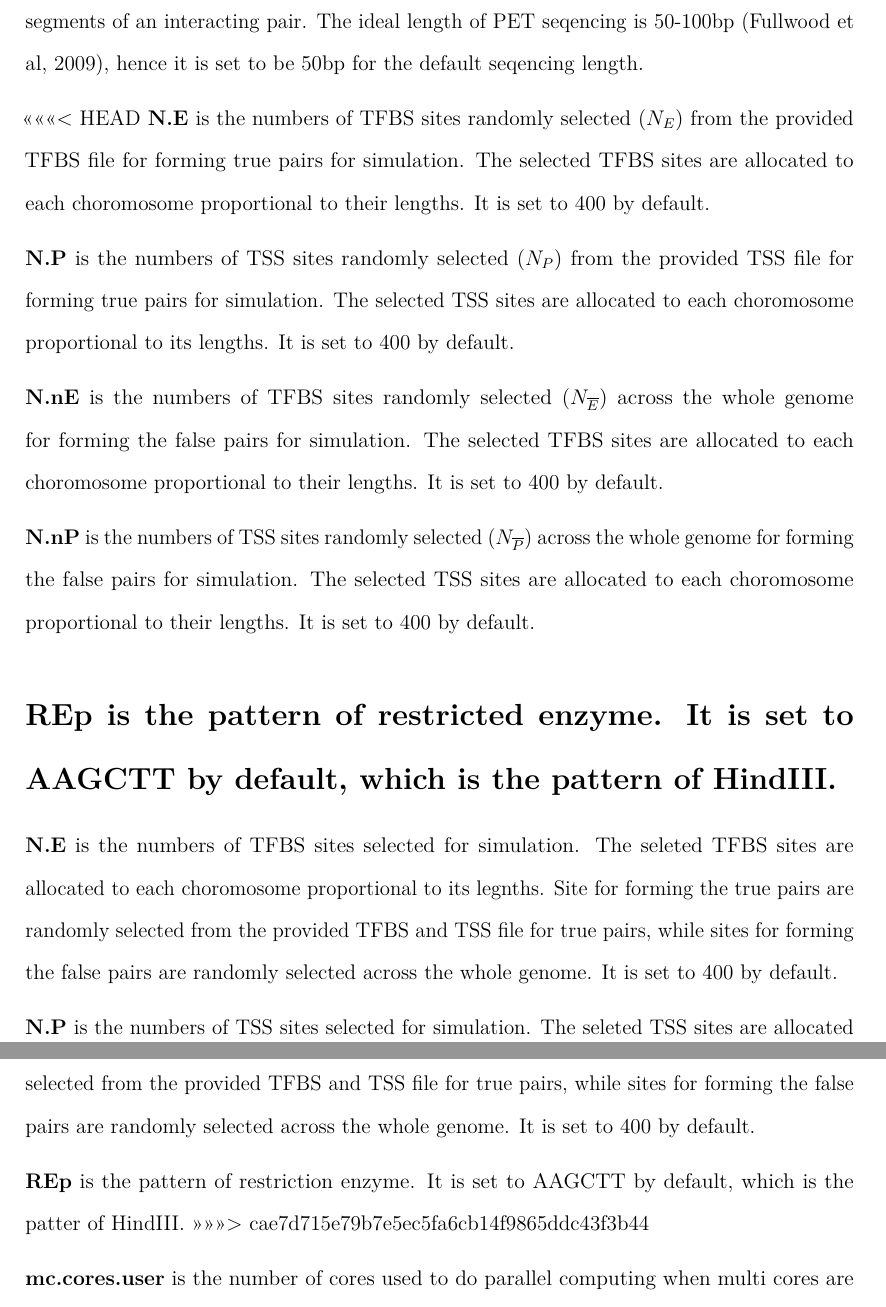
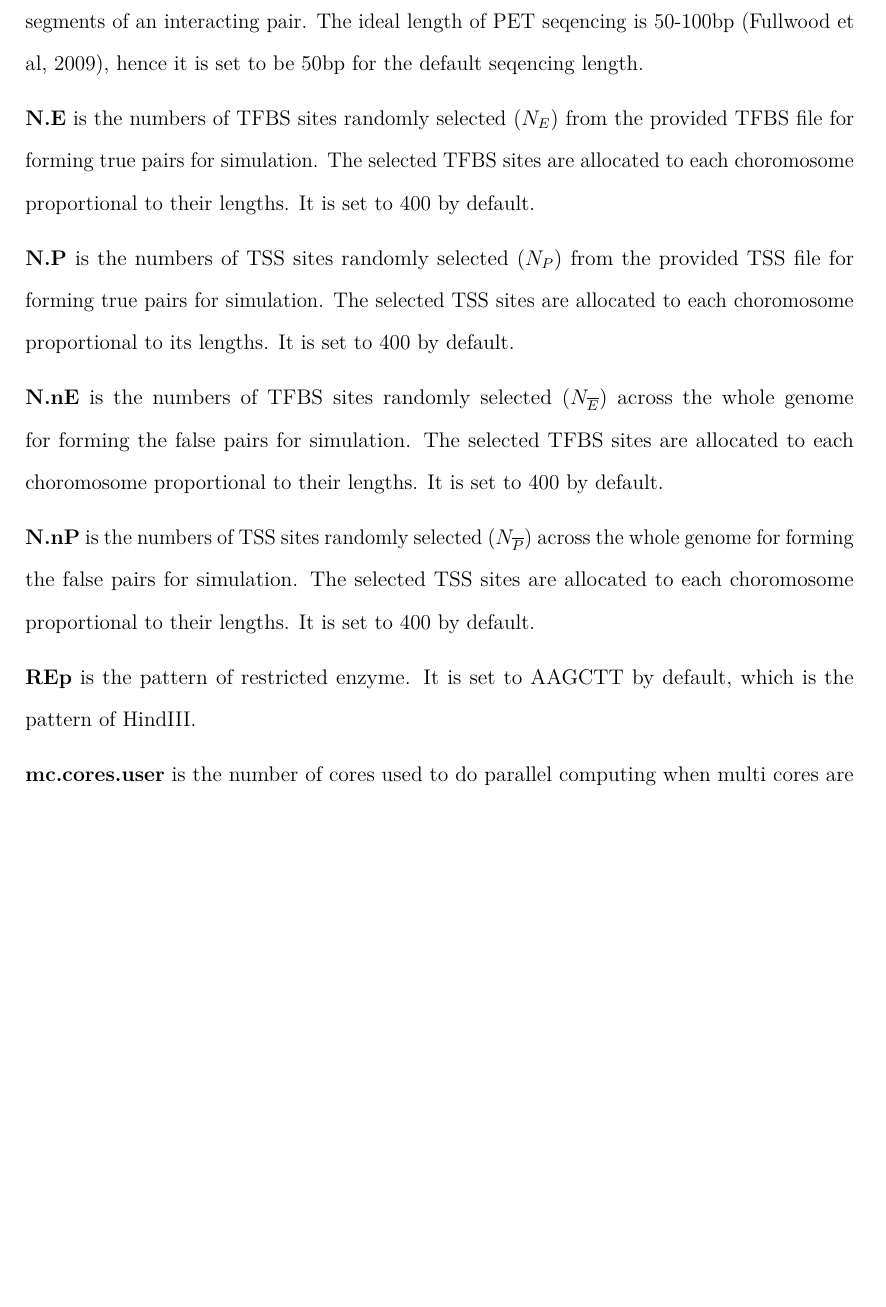
Before and after one commit to sl-lin/ChIASim, an R Markdown document (vignettes/ChIASim.Rmd): two parts of pages 5 and 6 of 9 before the commit and part of page 5 of 9 after it, the two joined at a grey line, cut so that both start at the same text, the shorter picture padded with empty space. Rendered offline with R 4.5, knitr and Pandoc, then LaTeX, with nearby package versions; some code elsewhere in the file could not run offline.

Commit message:
Update ChIASim.Rmd

```diff
--- a/vignettes/ChIASim.Rmd
+++ b/vignettes/ChIASim.Rmd
@@ -81,7 +81,6 @@ $\textbf{lp}$ is the ligation probability. The probability of two segments to li
 
 $\textbf{seqlength}$ is the length of the fragments to be seqenced. ChIP-PET seqences the two end segments of an interacting pair.  The ideal length of PET seqencing is 50-100bp (Fullwood et al, 2009), hence it is set to be 50bp for the default seqencing length.
 
-<<<<<<< HEAD
 $\textbf{N.E}$ is the numbers of TFBS sites randomly selected ($N_E$) from the provided TFBS file for forming true pairs for simulation. The selected TFBS sites are allocated to each choromosome proportional to their lengths. It is set to 400 by default.
 
 $\textbf{N.P}$ is the numbers of TSS sites randomly selected ($N_P$) from the provided TSS file for forming true pairs for simulation. The selected TSS sites are allocated to each choromosome proportional to its lengths. It is set to 400 by default.
@@ -91,13 +90,6 @@ $\textbf{N.nE}$ is the numbers of TFBS sites randomly selected ($N_{\overline{E}
 $\textbf{N.nP}$ is the numbers of TSS sites randomly selected ($N_{\overline{P}}$) across the whole genome for forming the false pairs for simulation. The selected TSS sites are allocated to each choromosome proportional to their lengths.  It is set to 400 by default.
 
 $\textbf{REp}$ is the pattern of restricted enzyme. It is set to AAGCTT by default, which is the pattern of HindIII.
-=======
-$\textbf{N.E}$ is the numbers of TFBS sites selected for simulation. The seleted TFBS sites are allocated to each choromosome proportional to its legnths. Site for forming the true pairs are randomly selected from the provided TFBS and TSS file for true pairs, while sites for forming the false pairs are randomly selected across the whole genome. It is set to 400 by default.
-
-$\textbf{N.P}$ is the numbers of TSS sites selected for simulation. The seleted TSS sites are allocated to each choromosome proportional to its legnths. Site for forming the true pairs are randomly selected from the provided TFBS and TSS file for true pairs, while sites for forming the false pairs are randomly selected across the whole genome. It is set to 400 by default.
-
-$\textbf{REp}$ is the pattern of restriction enzyme. It is set to AAGCTT by default, which is the patter of HindIII.
->>>>>>> cae7d715e79b7e5ec5fa6cb14f9865ddc43f3b44
 
 $\textbf{mc.cores.user}$ is the number of cores used to do parallel computing when multi cores are available at the user's end.
 
```
